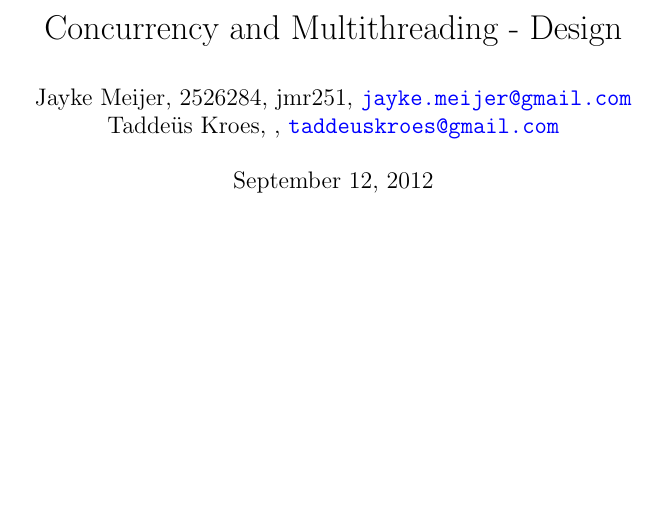
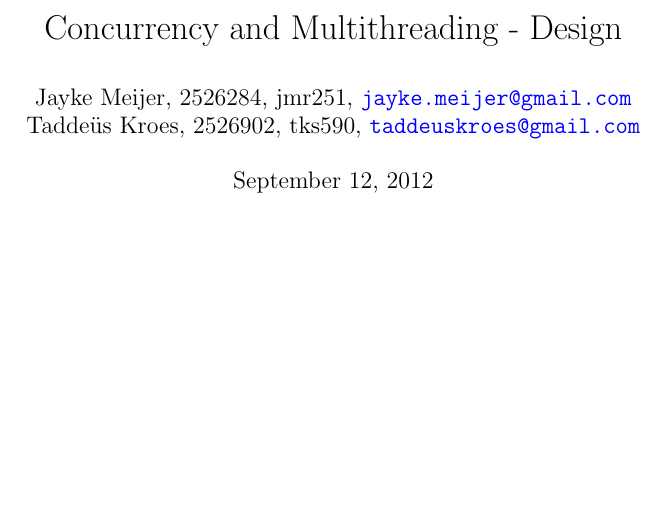
Before and after one commit to JaykeMeijer/CS, a LaTeX document (CM/Docs/design.tex): part of page 1 of 7, cut so that both start at the same text. Compiled offline with pdfLaTeX.

Commit message:
Added student number + VUnetid.

```diff
--- a/CM/Docs/design.tex
+++ b/CM/Docs/design.tex
@@ -13,7 +13,7 @@
 
 \title{Concurrency and Multithreading - Design}
 \author{Jayke Meijer, 2526284, jmr251, \url{jayke.meijer@gmail.com} \\
-Taddeüs Kroes, , \url{taddeuskroes@gmail.com}}
+Taddeüs Kroes, 2526902, tks590, \url{taddeuskroes@gmail.com}}
 
 \def\bigoh{\mathcal{O}}
 
```
